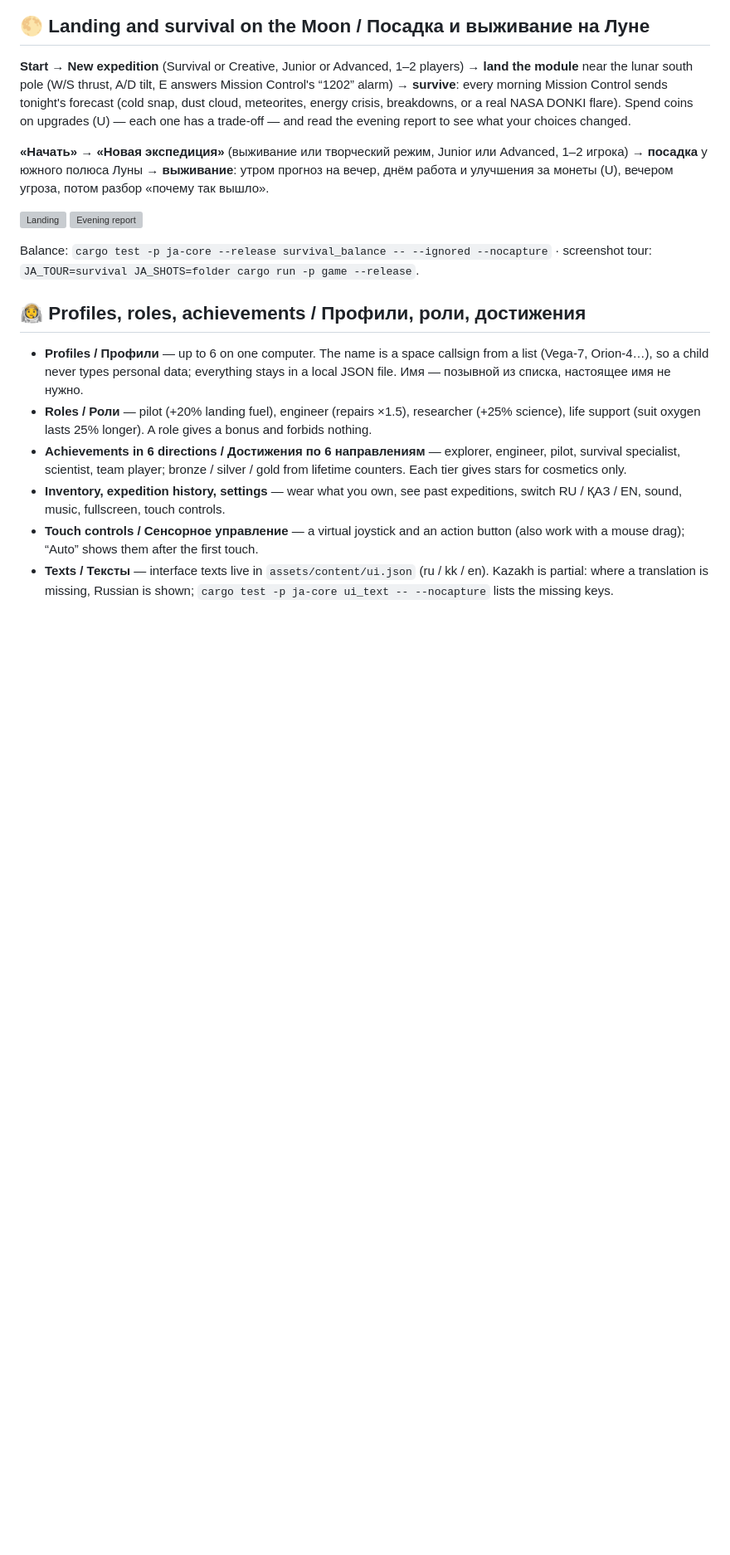
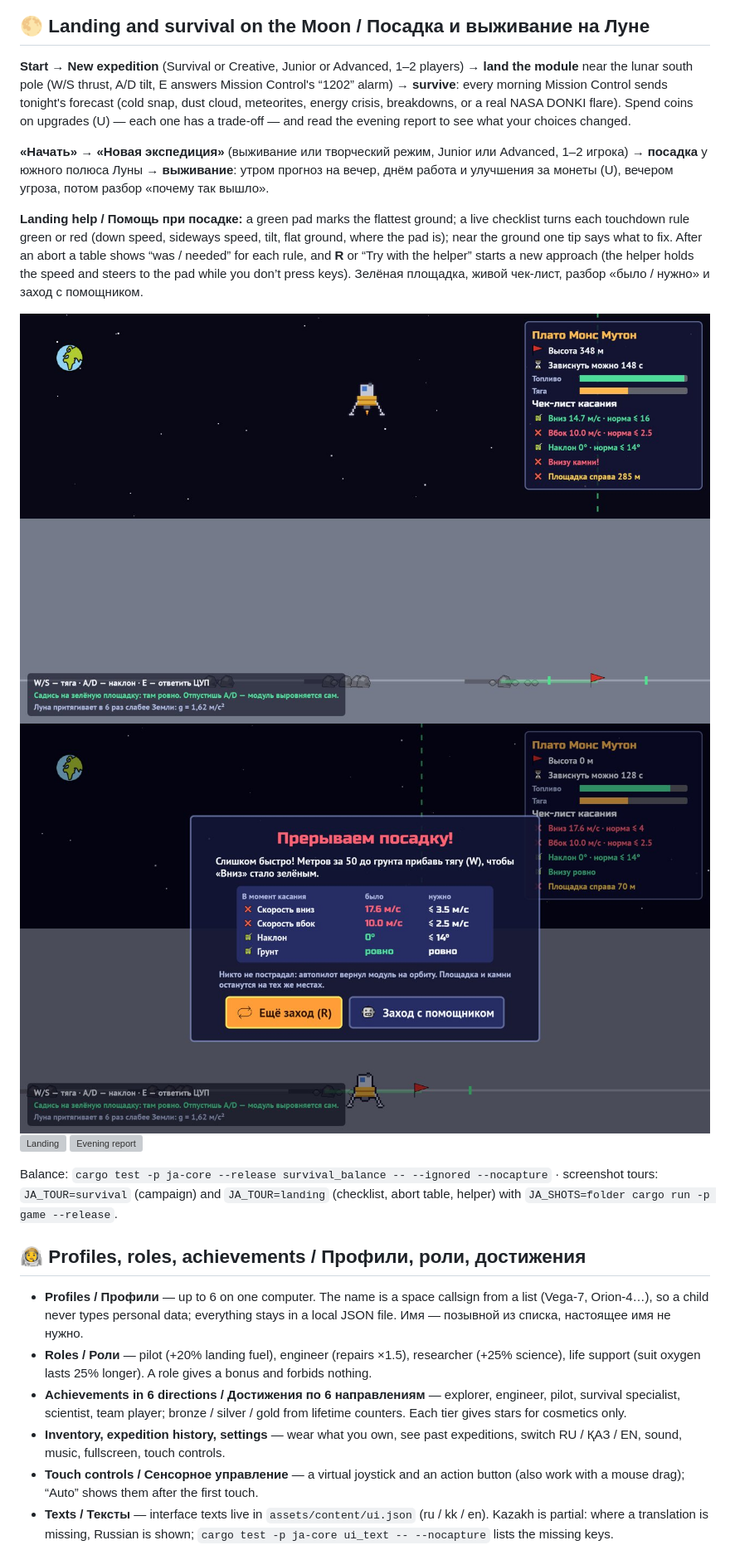
Before and after one commit to Nurzhandy/NasaSpaceApp, a Markdown page: README.md, the part around the change. Shown at 83% size. Drawn GitHub-style; pictures changed too: docs/screenshots_2d/50_landing_checklist.jpg (added), docs/screenshots_2d/51_landing_abort_table.jpg (added); blank space fills up the shorter version; grey boxes are pictures that could not be loaded.

```diff
--- a/README.md
+++ b/README.md
@@ -157,10 +157,14 @@ The newer 2D pixel-art version lives in `crates/game` (rules in `crates/core`, s
 
 **«Начать» → «Новая экспедиция»** (выживание или творческий режим, Junior или Advanced, 1–2 игрока) → **посадка** у южного полюса Луны → **выживание**: утром прогноз на вечер, днём работа и улучшения за монеты (U), вечером угроза, потом разбор «почему так вышло».
 
+**Landing help / Помощь при посадке:** a green pad marks the flattest ground; a live checklist turns each touchdown rule green or red (down speed, sideways speed, tilt, flat ground, where the pad is); near the ground one tip says what to fix. After an abort a table shows “was / needed” for each rule, and **R** or “Try with the helper” starts a new approach (the helper holds the speed and steers to the pad while you don’t press keys). Зелёная площадка, живой чек-лист, разбор «было / нужно» и заход с помощником.
+
+![Landing checklist](docs/screenshots_2d/50_landing_checklist.jpg)
+![What went wrong](docs/screenshots_2d/51_landing_abort_table.jpg)
 ![Landing](docs/screenshots_2d/24_alarm_1202.jpg)
 ![Evening report](docs/screenshots_2d/29_report.jpg)
 
-Balance: `cargo test -p ja-core --release survival_balance -- --ignored --nocapture` · screenshot tour: `JA_TOUR=survival JA_SHOTS=folder cargo run -p game --release`.
+Balance: `cargo test -p ja-core --release survival_balance -- --ignored --nocapture` · screenshot tours: `JA_TOUR=survival` (campaign) and `JA_TOUR=landing` (checklist, abort table, helper) with `JA_SHOTS=folder cargo run -p game --release`.
 
 ## 👩‍🚀 Profiles, roles, achievements / Профили, роли, достижения
 
```
Also changed, not shown: docs/PLAN_V2.md (+1 -1 lines), docs/screenshots_2d/52_landing_advice.jpg (added), docs/screenshots_2d/53_landing_done.jpg (added), 4 other files.
